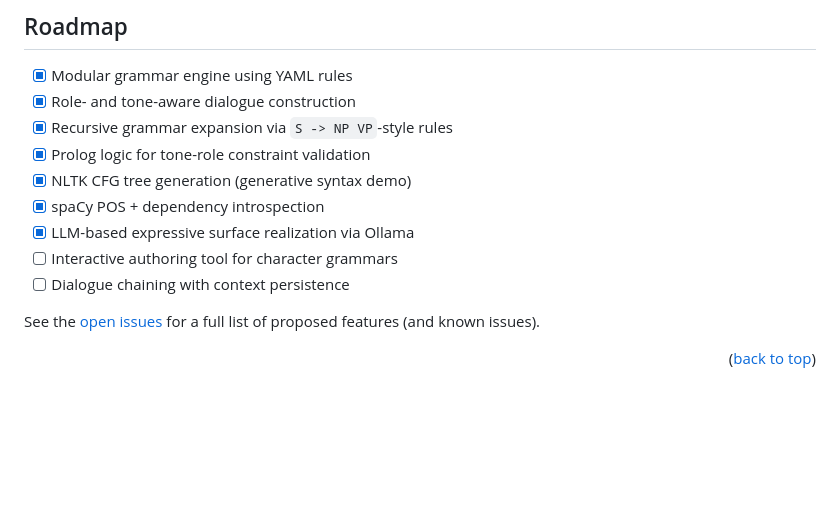
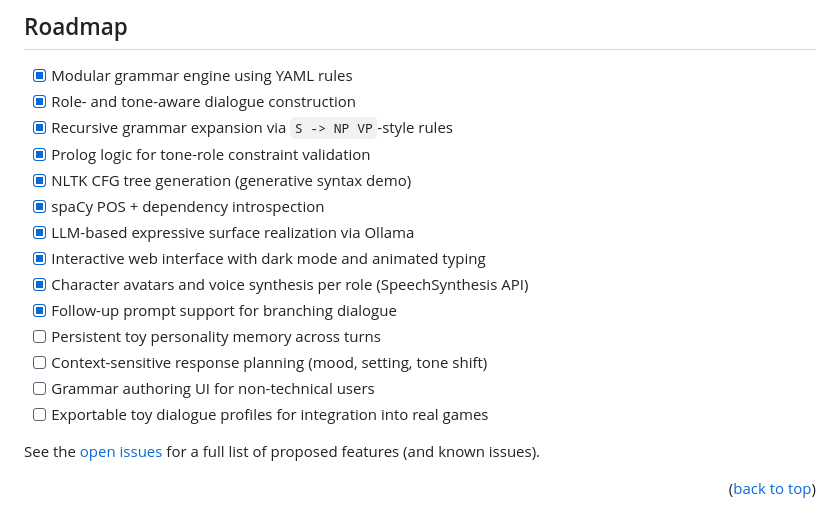
Before and after one commit to brasondo/toylogue-grammar-engine, a Markdown page: README.md, the part around the change. GitHub-like rendering; blank space fills up the shorter version.

Commit message:
Updated Roadmap in README

```diff
--- a/README.md
+++ b/README.md
@@ -176,8 +176,13 @@ python app.py
 - [x] NLTK CFG tree generation (generative syntax demo)
 - [x] spaCy POS + dependency introspection
 - [x] LLM-based expressive surface realization via Ollama
-- [ ] Interactive authoring tool for character grammars
-- [ ] Dialogue chaining with context persistence
+- [x] Interactive web interface with dark mode and animated typing
+- [x] Character avatars and voice synthesis per role (SpeechSynthesis API)
+- [x] Follow-up prompt support for branching dialogue
+- [ ] Persistent toy personality memory across turns
+- [ ] Context-sensitive response planning (mood, setting, tone shift)
+- [ ] Grammar authoring UI for non-technical users
+- [ ] Exportable toy dialogue profiles for integration into real games
 
 See the [open issues](https://github.com/brasondo/toylogue-grammar-engine/issues) for a full list of proposed features (and known issues).
 
```
